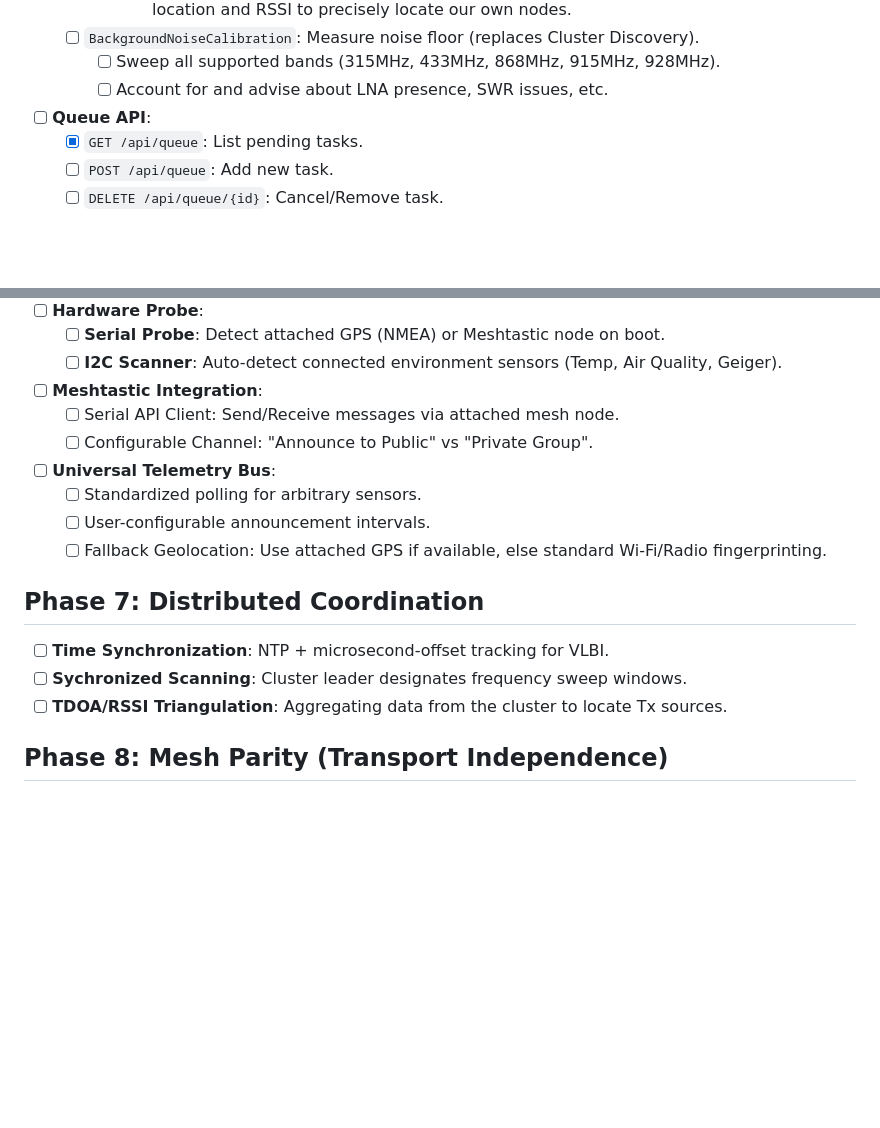
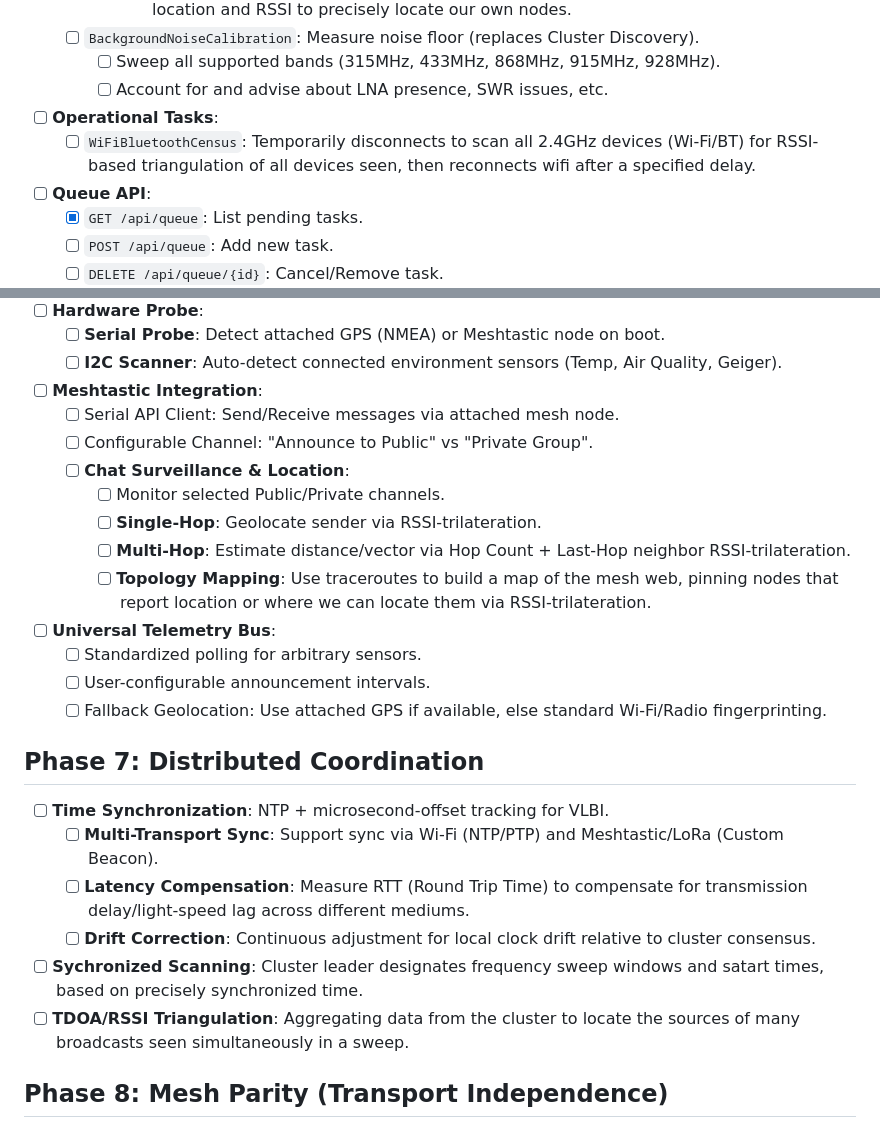
Before and after one commit to cjtrowbridge/All-Seeing-Eye, a Markdown page: firmware/README.md, 2 parts joined by grey strips. GitHub-like rendering; blank space fills up the shorter version.

Commit message:
detailed wifi, bluetooth, and meshtastic geolocation approaches

```diff
--- a/firmware/README.md
+++ b/firmware/README.md
@@ -88,6 +88,8 @@
     - [ ] `BackgroundNoiseCalibration`: Measure noise floor (replaces Cluster Discovery).
         - [ ] Sweep all supported bands (315MHz, 433MHz, 868MHz, 915MHz, 928MHz).
         - [ ] Account for and advise about LNA presence, SWR issues, etc.
+- [ ] **Operational Tasks**:
+    - [ ] `WiFiBluetoothCensus`: Temporarily disconnects to scan all 2.4GHz devices (Wi-Fi/BT) for RSSI-based triangulation of all devices seen, then reconnects wifi after a specified delay.
 - [ ] **Queue API**:
     - [x] `GET /api/queue`: List pending tasks.
     - [ ] `POST /api/queue`: Add new task.
@@ -104,6 +106,11 @@
 - [ ] **Meshtastic Integration**:
     - [ ] Serial API Client: Send/Receive messages via attached mesh node.
     - [ ] Configurable Channel: "Announce to Public" vs "Private Group".
+    - [ ] **Chat Surveillance & Location**:
+        - [ ] Monitor selected Public/Private channels.
+        - [ ] **Single-Hop**: Geolocate sender via RSSI-trilateration.
+        - [ ] **Multi-Hop**: Estimate distance/vector via Hop Count + Last-Hop neighbor RSSI-trilateration.
+        - [ ] **Topology Mapping**: Use traceroutes to build a map of the mesh web, pinning nodes that report location or where we can locate them via RSSI-trilateration.
 - [ ] **Universal Telemetry Bus**:
     - [ ] Standardized polling for arbitrary sensors.
     - [ ] User-configurable announcement intervals.
@@ -111,8 +118,11 @@
 
 ## Phase 7: Distributed Coordination
 - [ ] **Time Synchronization**: NTP + microsecond-offset tracking for VLBI.
-- [ ] **Sychronized Scanning**: Cluster leader designates frequency sweep windows.
-- [ ] **TDOA/RSSI Triangulation**: Aggregating data from the cluster to locate Tx sources.
+    - [ ] **Multi-Transport Sync**: Support sync via Wi-Fi (NTP/PTP) and Meshtastic/LoRa (Custom Beacon).
+    - [ ] **Latency Compensation**: Measure RTT (Round Trip Time) to compensate for transmission delay/light-speed lag across different mediums.
+    - [ ] **Drift Correction**: Continuous adjustment for local clock drift relative to cluster consensus.
+- [ ] **Sychronized Scanning**: Cluster leader designates frequency sweep windows and satart times, based on precisely synchronized time.
+- [ ] **TDOA/RSSI Triangulation**: Aggregating data from the cluster to locate the sources of many broadcasts seen simultaneously in a sweep.
 
 ## Phase 8: Mesh Parity (Transport Independence)
 - [ ] **Transport Agnosticism**: API, Telemetry, and Cluster Control must function transparently over both Wi-Fi and Meshtastic.
```
